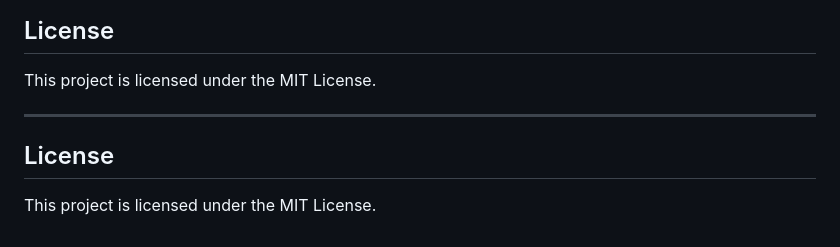
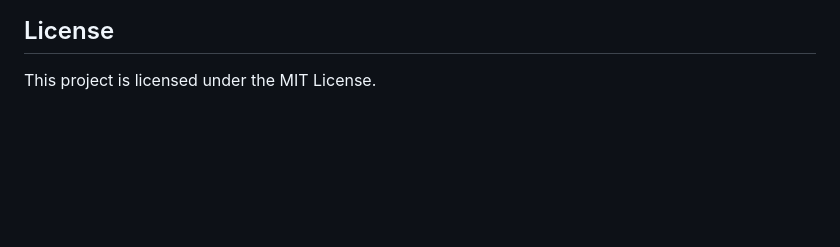
Before and after one commit to CodingWorld-007/Secure-Me-Application, a Markdown page: README.md, the part around the change. Drawn GitHub-style; blank space fills up the shorter version.

```diff
--- a/README.md
+++ b/README.md
@@ -121,9 +121,3 @@ https://www.linkedin.com/in/amanajjoshi
 ## License
 
 This project is licensed under the MIT License.
-
----
-
-## License
-
-This project is licensed under the MIT License.
```
